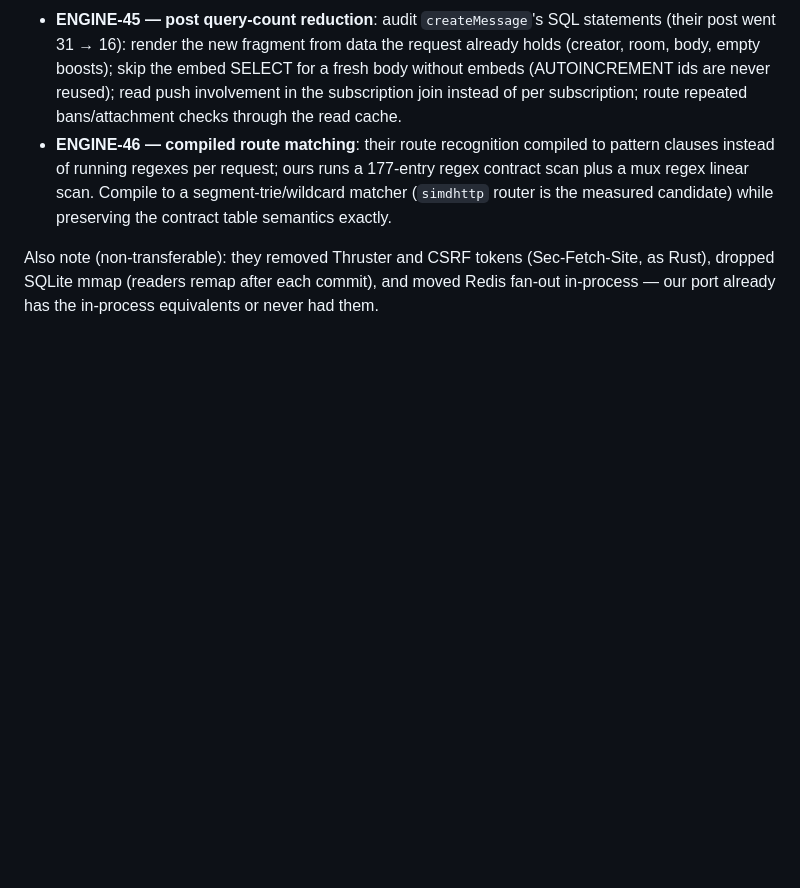
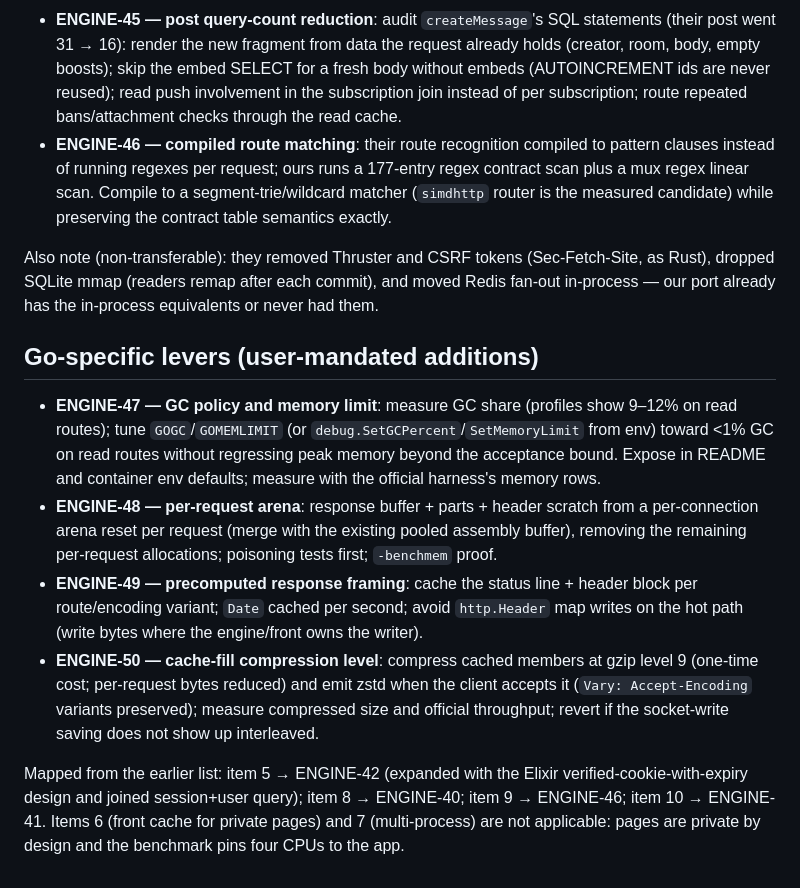
Before and after one commit to basecamp/once-campfire-go, a Markdown page: plans/2026-10-05-engine.md, the part around the change. Drawn GitHub-style; blank space fills up the shorter version.

Commit message:
Plan: ENGINE-47..50 (GC policy, arena, response framing, compression level) + mappings

```diff
--- a/plans/2026-10-05-engine.md
+++ b/plans/2026-10-05-engine.md
@@ -414,3 +414,30 @@ Also note (non-transferable): they removed Thruster and CSRF tokens
 (Sec-Fetch-Site, as Rust), dropped SQLite mmap (readers remap after each
 commit), and moved Redis fan-out in-process — our port already has the
 in-process equivalents or never had them.
+
+## Go-specific levers (user-mandated additions)
+
+- **ENGINE-47 — GC policy and memory limit**: measure GC share (profiles show
+  9–12% on read routes); tune `GOGC`/`GOMEMLIMIT` (or
+  `debug.SetGCPercent`/`SetMemoryLimit` from env) toward <1% GC on read routes
+  without regressing peak memory beyond the acceptance bound. Expose in README
+  and container env defaults; measure with the official harness's memory rows.
+- **ENGINE-48 — per-request arena**: response buffer + parts + header scratch
+  from a per-connection arena reset per request (merge with the existing
+  pooled assembly buffer), removing the remaining per-request allocations;
+  poisoning tests first; `-benchmem` proof.
+- **ENGINE-49 — precomputed response framing**: cache the status line + header
+  block per route/encoding variant; `Date` cached per second; avoid
+  `http.Header` map writes on the hot path (write bytes where the engine/front
+  owns the writer).
+- **ENGINE-50 — cache-fill compression level**: compress cached members at
+  gzip level 9 (one-time cost; per-request bytes reduced) and emit zstd when
+  the client accepts it (`Vary: Accept-Encoding` variants preserved); measure
+  compressed size and official throughput; revert if the socket-write saving
+  does not show up interleaved.
+
+Mapped from the earlier list: item 5 → ENGINE-42 (expanded with the Elixir
+verified-cookie-with-expiry design and joined session+user query); item 8 →
+ENGINE-40; item 9 → ENGINE-46; item 10 → ENGINE-41. Items 6 (front cache for
+private pages) and 7 (multi-process) are not applicable: pages are private by
+design and the benchmark pins four CPUs to the app.
```
